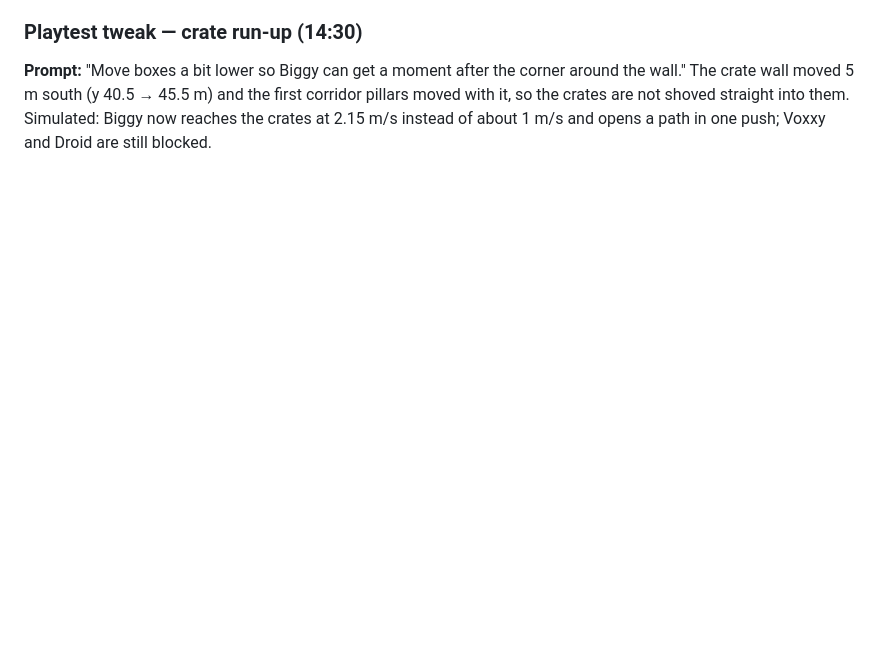
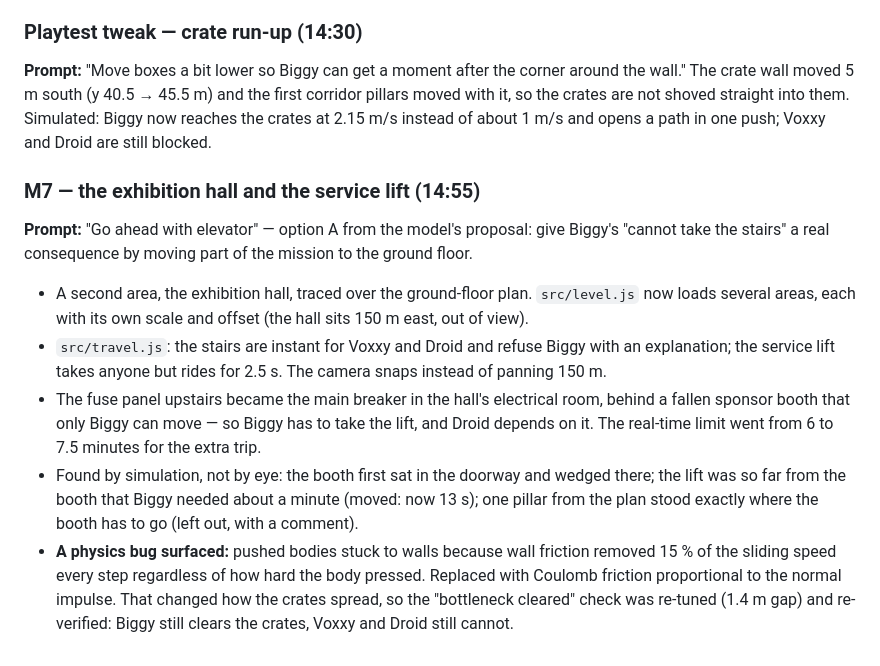
Before and after one commit to deii/devoxx-belgium-2026-game, a Markdown page: docs/GENAI.md, the part around the change. GitHub-like rendering; blank space fills up the shorter version.

```diff
--- a/docs/GENAI.md
+++ b/docs/GENAI.md
@@ -171,3 +171,23 @@ likes something."
 The crate wall moved 5 m south (y 40.5 → 45.5 m) and the first corridor pillars moved with it, so
 the crates are not shoved straight into them. Simulated: Biggy now reaches the crates at 2.15 m/s
 instead of about 1 m/s and opens a path in one push; Voxxy and Droid are still blocked.
+
+### M7 — the exhibition hall and the service lift (14:55)
+**Prompt:** "Go ahead with elevator" — option A from the model's proposal: give Biggy's "cannot take
+the stairs" a real consequence by moving part of the mission to the ground floor.
+
+- A second area, the exhibition hall, traced over the ground-floor plan. `src/level.js` now loads
+  several areas, each with its own scale and offset (the hall sits 150 m east, out of view).
+- `src/travel.js`: the stairs are instant for Voxxy and Droid and refuse Biggy with an explanation;
+  the service lift takes anyone but rides for 2.5 s. The camera snaps instead of panning 150 m.
+- The fuse panel upstairs became the main breaker in the hall's electrical room, behind a fallen
+  sponsor booth that only Biggy can move — so Biggy has to take the lift, and Droid depends on it.
+  The real-time limit went from 6 to 7.5 minutes for the extra trip.
+- Found by simulation, not by eye: the booth first sat in the doorway and wedged there; the lift was
+  so far from the booth that Biggy needed about a minute (moved: now 13 s); one pillar from the
+  plan stood exactly where the booth has to go (left out, with a comment).
+- **A physics bug surfaced:** pushed bodies stuck to walls because wall friction removed 15 % of the
+  sliding speed every step regardless of how hard the body pressed. Replaced with Coulomb friction
+  proportional to the normal impulse. That changed how the crates spread, so the "bottleneck
+  cleared" check was re-tuned (1.4 m gap) and re-verified: Biggy still clears the crates, Voxxy and
+  Droid still cannot.
```
Also changed, not shown: README.md (+13 -6 lines), assets/exhibition-hall-plan.png (added), 12 other files.
